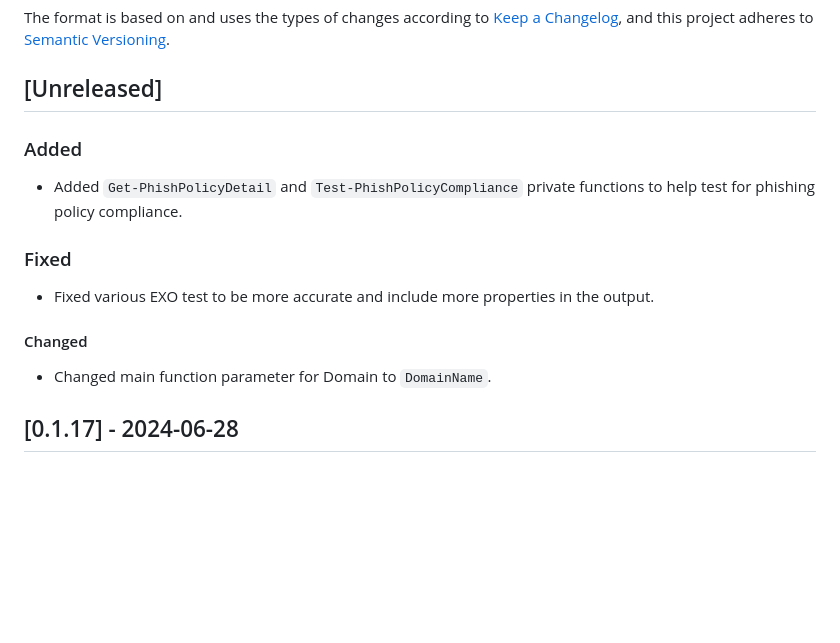
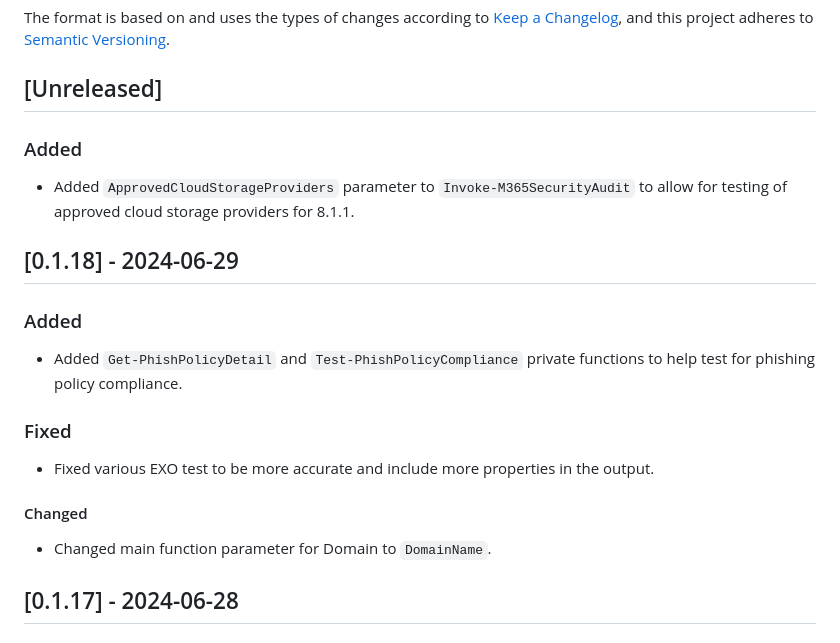
Before and after one commit to CriticalSolutionsNetwork/M365FoundationsCISReport, a Markdown page: CHANGELOG.md, the part around the change. Drawn GitHub-style; blank space fills up the shorter version.

Commit message:
docs: Update CHANGELOG

```diff
--- a/CHANGELOG.md
+++ b/CHANGELOG.md
@@ -3,6 +3,12 @@
 The format is based on and uses the types of changes according to [Keep a Changelog](https://keepachangelog.com/en/1.0.0/), and this project adheres to [Semantic Versioning](https://semver.org/spec/v2.0.0.html).
 
 ## [Unreleased]
+
+### Added
+
+- Added `ApprovedCloudStorageProviders` parameter to `Invoke-M365SecurityAudit` to allow for testing of approved cloud storage providers for 8.1.1.
+
+## [0.1.18] - 2024-06-29
 
 ### Added
 
@@ -15,8 +21,6 @@ The format is based on and uses the types of changes according to [Keep a Change
 #### Changed
 
 - Changed main function parameter for Domain to `DomainName`.
-
-
 
 ## [0.1.17] - 2024-06-28
 
```
